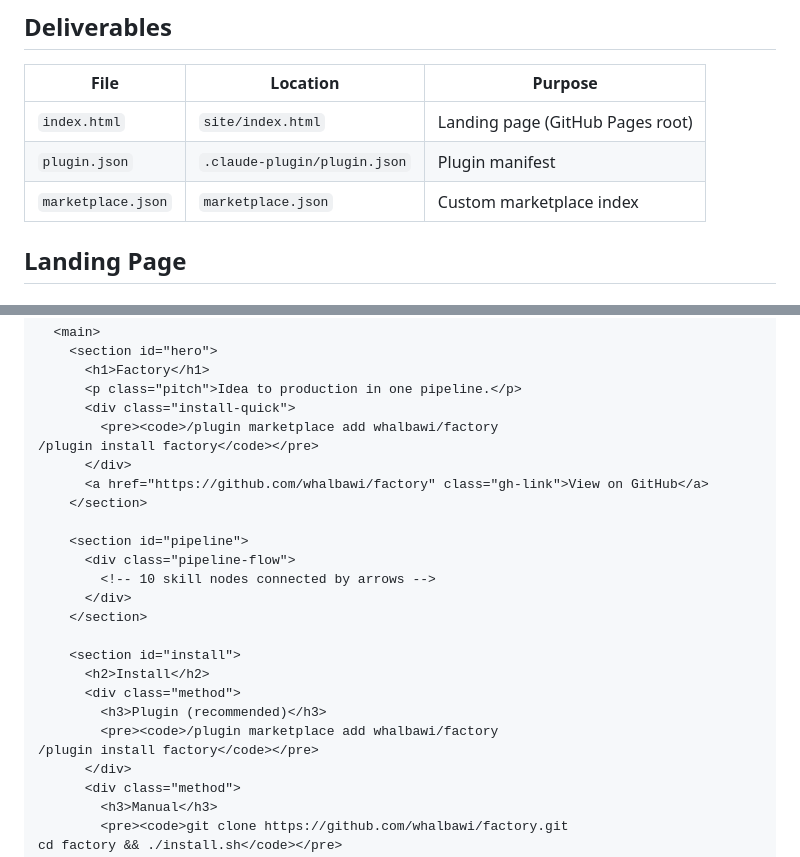
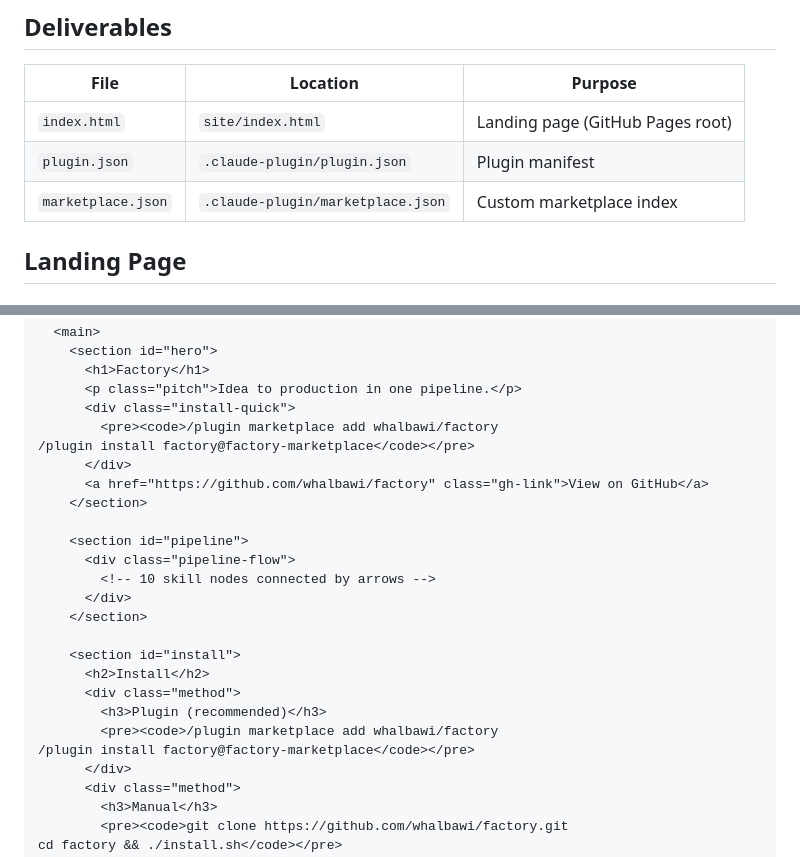
Before and after one commit to whalbawi/factory, a Markdown page: site/SPEC.md, 2 parts joined by grey strips. GitHub-like rendering.

```diff
--- a/site/SPEC.md
+++ b/site/SPEC.md
@@ -25,7 +25,7 @@ and the install friction is too high for casual adoption.
 |------|----------|---------|
 | `index.html` | `site/index.html` | Landing page (GitHub Pages root) |
 | `plugin.json` | `.claude-plugin/plugin.json` | Plugin manifest |
-| `marketplace.json` | `marketplace.json` | Custom marketplace index |
+| `marketplace.json` | `.claude-plugin/marketplace.json` | Custom marketplace index |
 
 ## Landing Page
 
@@ -102,7 +102,7 @@ The page has exactly four sections, in order:
       <p class="pitch">Idea to production in one pipeline.</p>
       <div class="install-quick">
         <pre><code>/plugin marketplace add whalbawi/factory
-/plugin install factory</code></pre>
+/plugin install factory@factory-marketplace</code></pre>
       </div>
       <a href="https://github.com/whalbawi/factory" class="gh-link">View on GitHub</a>
     </section>
@@ -118,7 +118,7 @@ The page has exactly four sections, in order:
       <div class="method">
         <h3>Plugin (recommended)</h3>
         <pre><code>/plugin marketplace add whalbawi/factory
-/plugin install factory</code></pre>
+/plugin install factory@factory-marketplace</code></pre>
       </div>
       <div class="method">
         <h3>Manual</h3>
```
Also changed, not shown: other parts of site/SPEC.md (+32 -31 lines).
